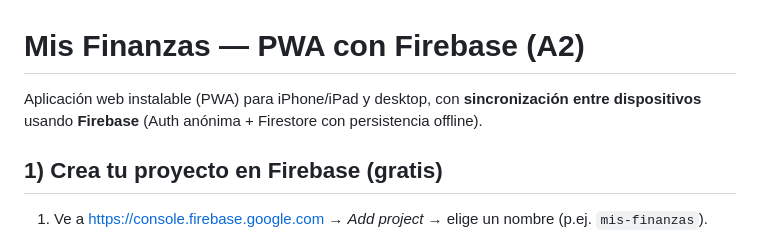
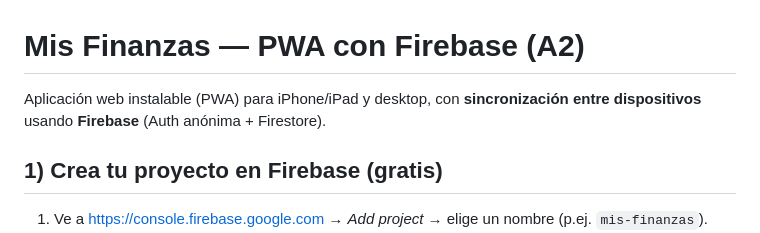
Before and after one commit to jfrutosmorin/Cashly, a Markdown page: README.md, the part around the change. GitHub-like rendering.

```diff
--- a/README.md
+++ b/README.md
@@ -1,6 +1,6 @@
 # Mis Finanzas — PWA con Firebase (A2)
 
-Aplicación web instalable (PWA) para iPhone/iPad y desktop, con **sincronización entre dispositivos** usando **Firebase** (Auth anónima + Firestore con persistencia offline).
+Aplicación web instalable (PWA) para iPhone/iPad y desktop, con **sincronización entre dispositivos** usando **Firebase** (Auth anónima + Firestore).
 
 ## 1) Crea tu proyecto en Firebase (gratis)
 1. Ve a https://console.firebase.google.com → *Add project* → elige un nombre (p.ej. `mis-finanzas`).
```
